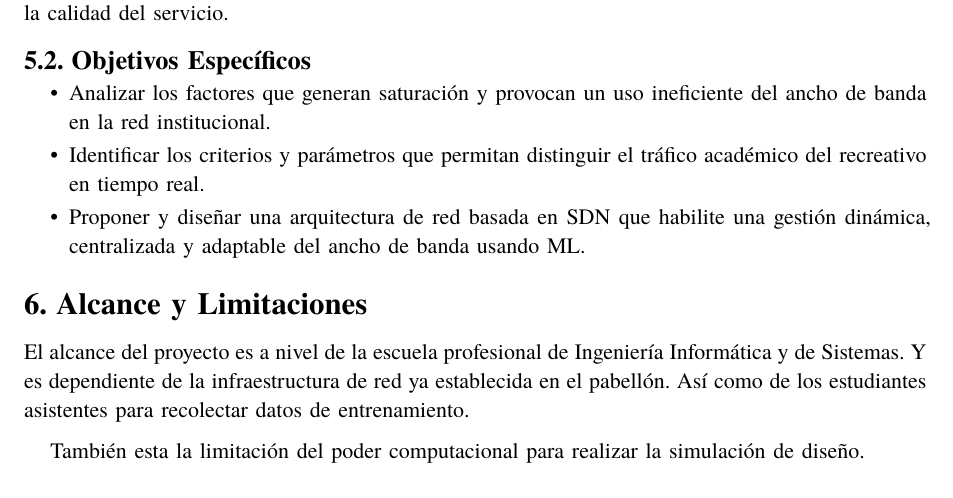
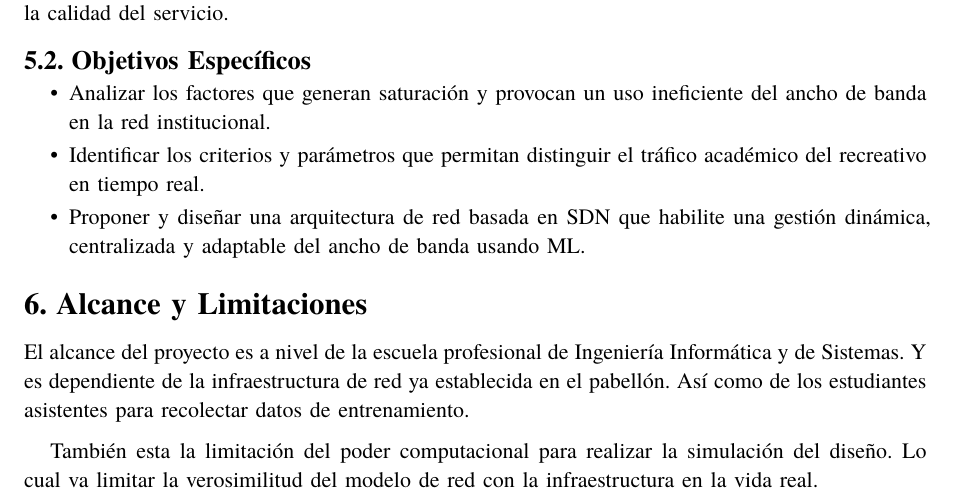
Before and after one commit to daniel-alegria3/sdnml, a Typst document (main.typ, which reads secciones/alcance_limitaciones.typ): part of page 8 of 9, cut so that both start at the same text. Compiled offline with Typst 0.15.

Commit message:
Agregar una linea mas a alcance_limitaciones.typ

```diff
--- a/secciones/alcance_limitaciones.typ
+++ b/secciones/alcance_limitaciones.typ
@@ -4,5 +4,6 @@ El alcance del proyecto es a nivel de la escuela profesional de Ingeniería Info
 de Sistemas. Y es dependiente de la infraestructura de red ya establecida en el
 pabellón. Así como de los estudiantes asistentes para recolectar datos de entrenamiento.
 
-También esta la limitación del poder computacional para realizar la simulación de
-diseño.
+También esta la limitación del poder computacional para realizar la simulación del
+diseño. Lo cual va limitar la verosimilitud del modelo de red con la infraestructura en
+la vida real.
```
